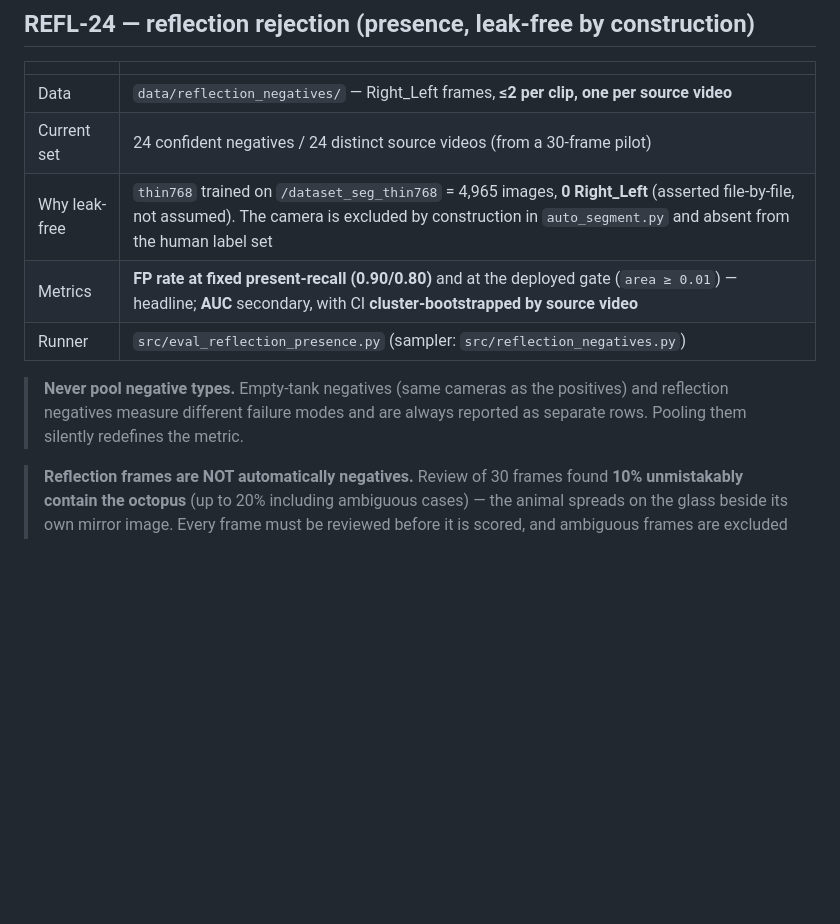
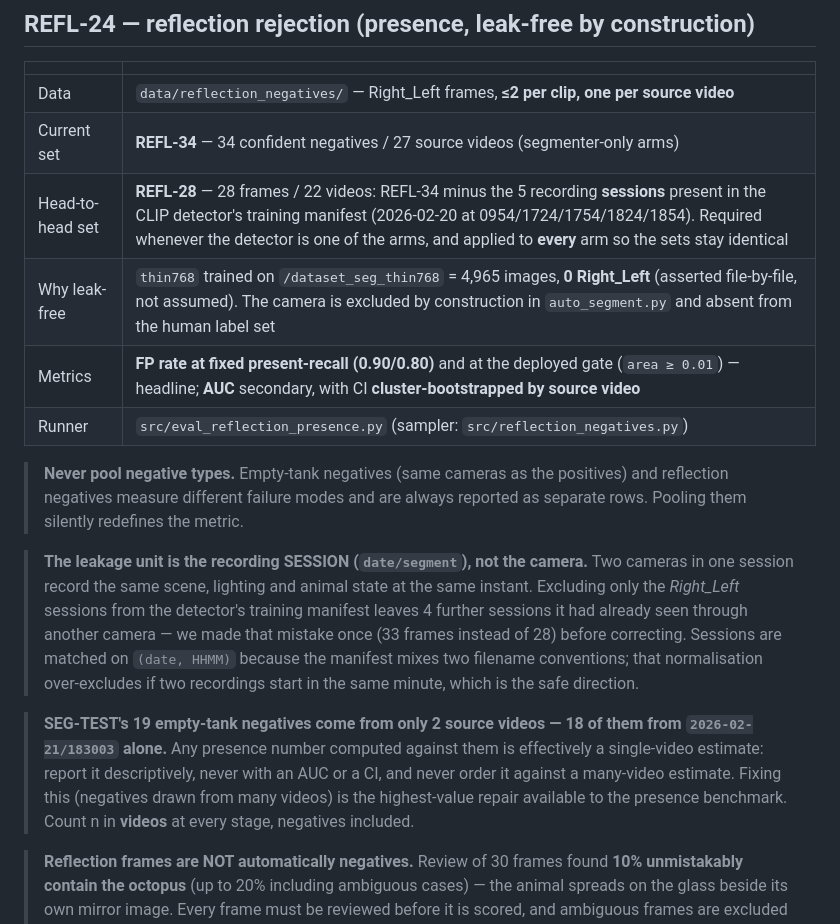
Before and after one commit to sid-raj-uc/cephalopods, a Markdown page: BENCHMARKS.md, the part around the change. Rendered like a GitHub page; blank space fills up the shorter version.

Commit message:
BENCHMARKS: freeze REFL-28 (head-to-head set), record the session-not-camera leakage unit, and flag that SEG-TEST's 19 empty-tank negatives are effectively one video

```diff
--- a/BENCHMARKS.md
+++ b/BENCHMARKS.md
@@ -45,7 +45,8 @@ Holdout videos: `2026-02-21/150002`, `2026-02-21/183003`, `2026-02-22/153002`,
 | | |
 |---|---|
 | Data | `data/reflection_negatives/` — Right_Left frames, **≤2 per clip, one per source video** |
-| Current set | 24 confident negatives / 24 distinct source videos (from a 30-frame pilot) |
+| Current set | **REFL-34** — 34 confident negatives / 27 source videos (segmenter-only arms) |
+| Head-to-head set | **REFL-28** — 28 frames / 22 videos: REFL-34 minus the 5 recording **sessions** present in the CLIP detector's training manifest (2026-02-20 at 0954/1724/1754/1824/1854). Required whenever the detector is one of the arms, and applied to **every** arm so the sets stay identical |
 | Why leak-free | `thin768` trained on `/dataset_seg_thin768` = 4,965 images, **0 Right_Left** (asserted file-by-file, not assumed). The camera is excluded by construction in `auto_segment.py` and absent from the human label set |
 | Metrics | **FP rate at fixed present-recall (0.90/0.80)** and at the deployed gate (`area ≥ 0.01`) — headline; **AUC** secondary, with CI **cluster-bootstrapped by source video** |
 | Runner | `src/eval_reflection_presence.py` (sampler: `src/reflection_negatives.py`) |
@@ -53,6 +54,19 @@ Holdout videos: `2026-02-21/150002`, `2026-02-21/183003`, `2026-02-22/153002`,
 > **Never pool negative types.** Empty-tank negatives (same cameras as the positives) and reflection
 > negatives measure different failure modes and are always reported as separate rows. Pooling them
 > silently redefines the metric.
+
+> **The leakage unit is the recording SESSION (`date/segment`), not the camera.** Two cameras in one
+> session record the same scene, lighting and animal state at the same instant. Excluding only the
+> *Right_Left* sessions from the detector's training manifest leaves 4 further sessions it had already
+> seen through another camera — we made that mistake once (33 frames instead of 28) before correcting.
+> Sessions are matched on `(date, HHMM)` because the manifest mixes two filename conventions; that
+> normalisation over-excludes if two recordings start in the same minute, which is the safe direction.
+
+> **SEG-TEST's 19 empty-tank negatives come from only 2 source videos — 18 of them from
+> `2026-02-21/183003` alone.** Any presence number computed against them is effectively a single-video
+> estimate: report it descriptively, never with an AUC or a CI, and never order it against a
+> many-video estimate. Fixing this (negatives drawn from many videos) is the highest-value repair
+> available to the presence benchmark. Count n in **videos** at every stage, negatives included.
 
 > **Reflection frames are NOT automatically negatives.** Review of 30 frames found **10% unmistakably
 > contain the octopus** (up to 20% including ambiguous cases) — the animal spreads on the glass beside
```
